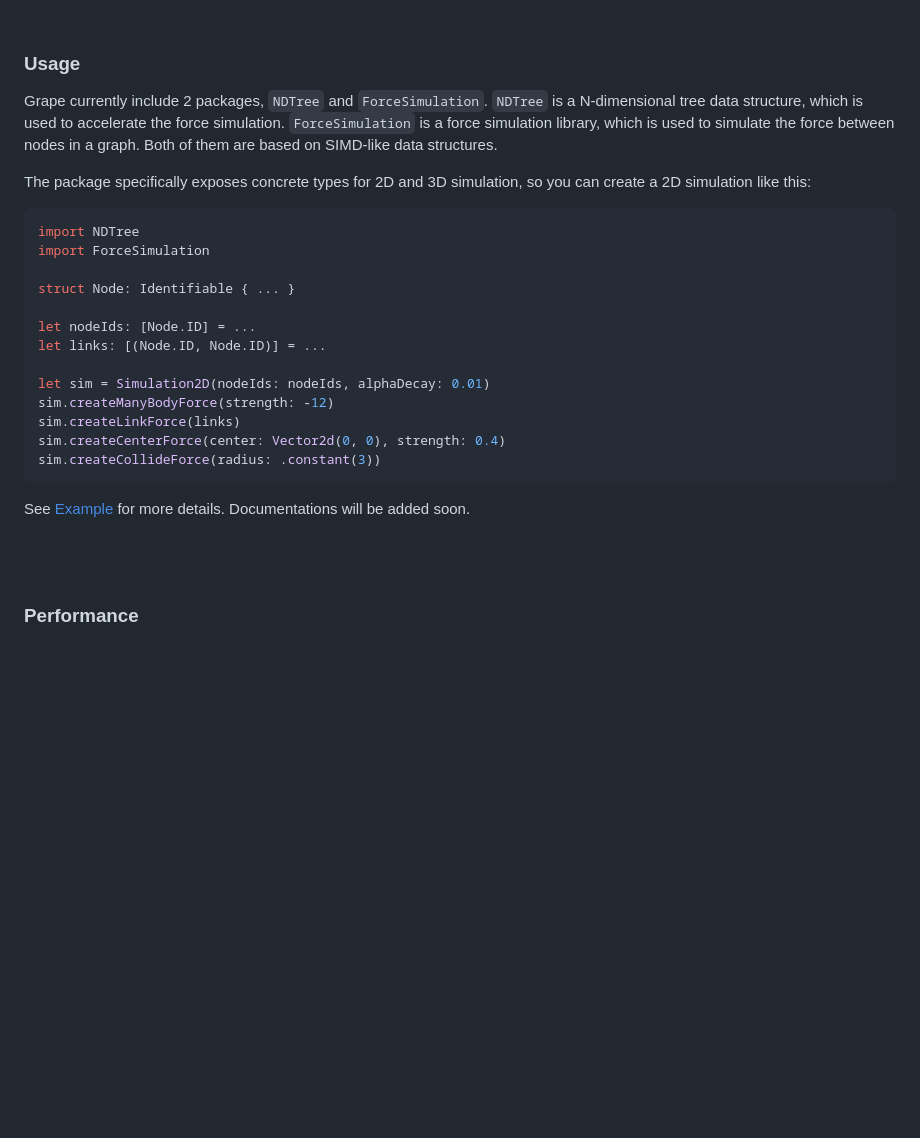
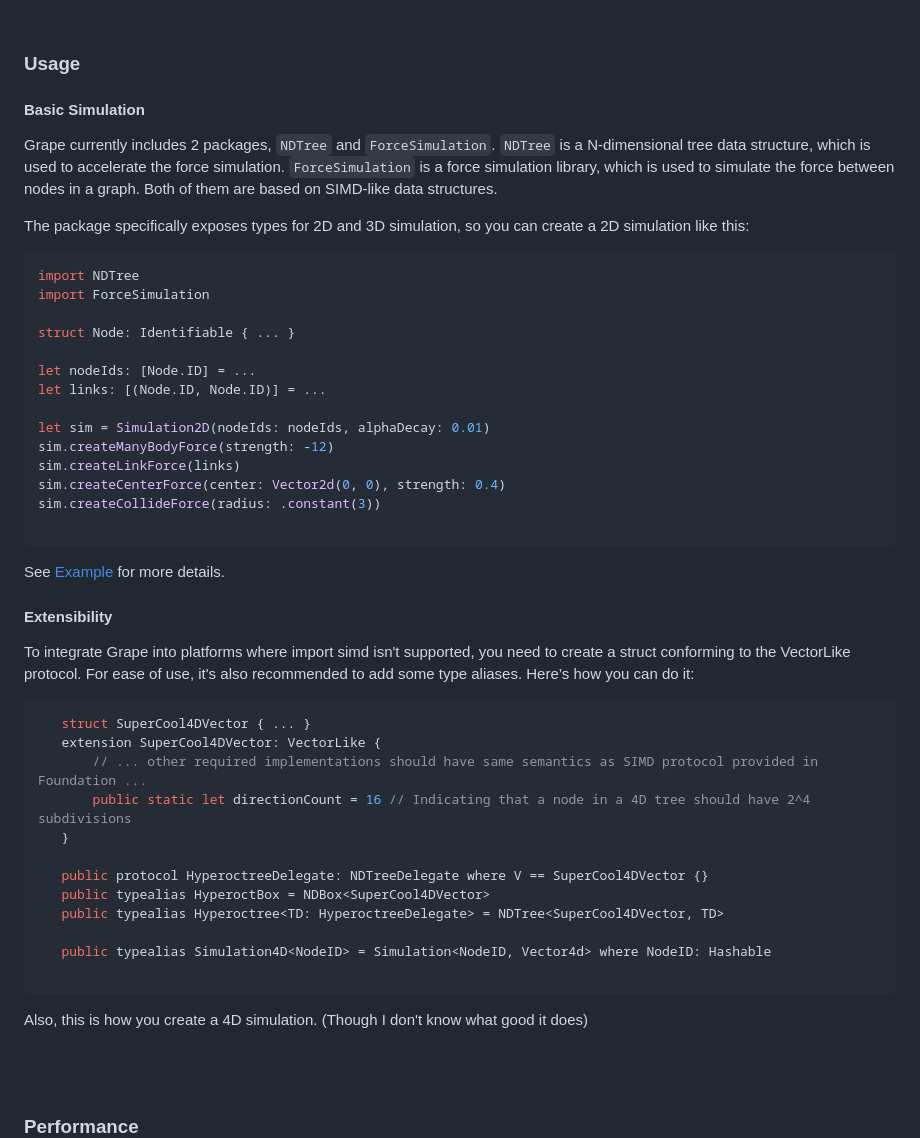
Before and after one commit to SwiftGraphs/Grape, a Markdown page: README.md, the part around the change. GitHub-like rendering; blank space fills up the shorter version.

````diff
--- a/README.md
+++ b/README.md
@@ -56,9 +56,10 @@ https://github.com/li3zhen1/Grape/assets/45376537/ea1ccea3-5717-4cfe-a696-c89e75
 
 ### Usage
 
-Grape currently include 2 packages, `NDTree` and `ForceSimulation`. `NDTree` is a N-dimensional tree data structure, which is used to accelerate the force simulation. `ForceSimulation` is a force simulation library, which is used to simulate the force between nodes in a graph. Both of them are based on SIMD-like data structures.
+#### Basic Simulation
+Grape currently includes 2 packages, `NDTree` and `ForceSimulation`. `NDTree` is a N-dimensional tree data structure, which is used to accelerate the force simulation. `ForceSimulation` is a force simulation library, which is used to simulate the force between nodes in a graph. Both of them are based on SIMD-like data structures.
 
-The package specifically exposes concrete types for 2D and 3D simulation, so you can create a 2D simulation like this:
+The package specifically exposes types for 2D and 3D simulation, so you can create a 2D simulation like this:
 
 ```swift
 import NDTree
@@ -74,9 +75,33 @@ sim.createManyBodyForce(strength: -12)
 sim.createLinkForce(links)
 sim.createCenterForce(center: Vector2d(0, 0), strength: 0.4)
 sim.createCollideForce(radius: .constant(3))
+
 ```
 
-See [Example](https://github.com/li3zhen1/Grape/tree/main/Examples/ForceDirectedGraphExample) for more details. Documentations will be added soon.
+See [Example](https://github.com/li3zhen1/Grape/tree/main/Examples/ForceDirectedGraphExample) for more details.
+
+
+#### Extensibility
+
+To integrate Grape into platforms where import simd isn't supported, you need to create a struct conforming to the VectorLike protocol. For ease of use, it's also recommended to add some type aliases. Here’s how you can do it:
+
+```swift
+   struct SuperCool4DVector { ... }
+   extension SuperCool4DVector: VectorLike {
+       // ... other required implementations should have same semantics as SIMD protocol provided in Foundation ...
+       public static let directionCount = 16 // Indicating that a node in a 4D tree should have 2^4 subdivisions
+   }
+
+   public protocol HyperoctreeDelegate: NDTreeDelegate where V == SuperCool4DVector {}
+   public typealias HyperoctBox = NDBox<SuperCool4DVector>
+   public typealias Hyperoctree<TD: HyperoctreeDelegate> = NDTree<SuperCool4DVector, TD>
+
+   public typealias Simulation4D<NodeID> = Simulation<NodeID, Vector4d> where NodeID: Hashable
+
+```
+
+Also, this is how you create a 4D simulation. (Though I don't know what good it does)
+
 
 
 <br/>
````
